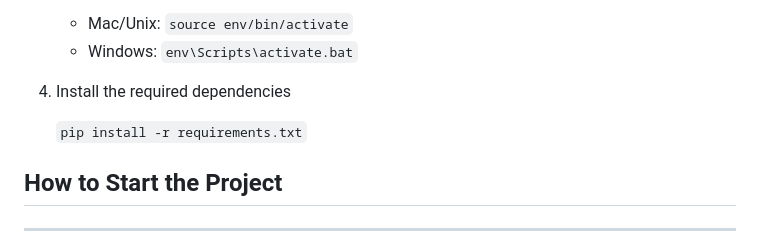
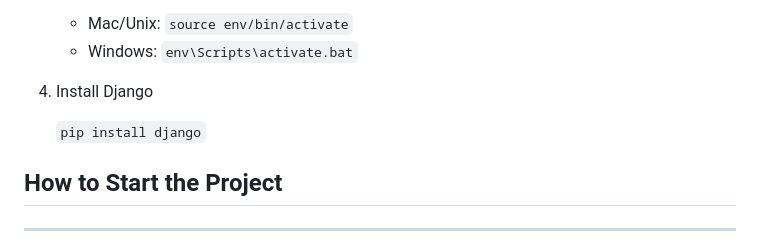
Before and after one commit to FelNyg/Cyber-Security-Base-2025-Project, a Markdown page: README.md, the part around the change. Drawn GitHub-style.

Commit message:
Correction to ReadMe

```diff
--- a/README.md
+++ b/README.md
@@ -24,9 +24,9 @@ https://github.com/FelNyg/Cyber-Security-Base-2025-Project
    - Windows:
      `env\Scripts\activate.bat`
 
-4. Install the required dependencies
+4. Install Django
 
-   `pip install -r requirements.txt`
+   `pip install django`
 
 ## How to Start the Project
 ------------------------
```
